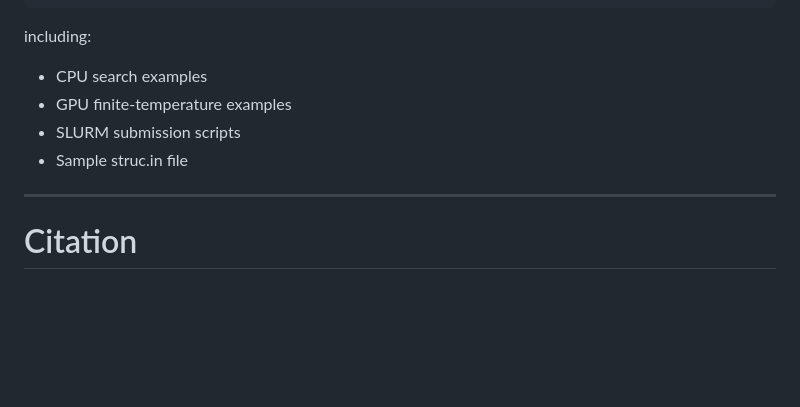
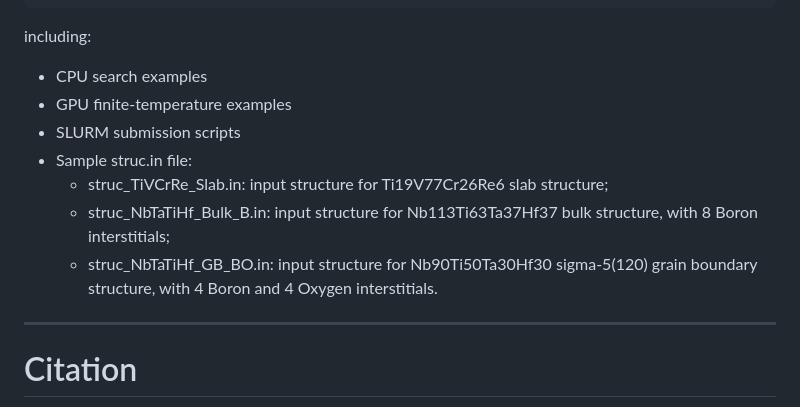
Before and after one commit to siyazhu/PAIPAI, a Markdown page: README.md, the part around the change. Rendered like a GitHub page; blank space fills up the shorter version.

Commit message:
Add examples introductions to the readme file

```diff
--- a/README.md
+++ b/README.md
@@ -363,7 +363,10 @@ including:
 - CPU search examples
 - GPU finite-temperature examples
 - SLURM submission scripts
-- Sample struc.in file
+- Sample struc.in file:
+    - struc\_TiVCrRe\_Slab.in: input structure for Ti19V77Cr26Re6 slab structure;
+    - struc\_NbTaTiHf\_Bulk\_B.in: input structure for Nb113Ti63Ta37Hf37 bulk structure, with 8 Boron interstitials;
+    - struc\_NbTaTiHf\_GB\_BO.in: input structure for Nb90Ti50Ta30Hf30 sigma-5(120) grain boundary structure, with 4 Boron and 4 Oxygen interstitials.
 ---
 
 # Citation
```
